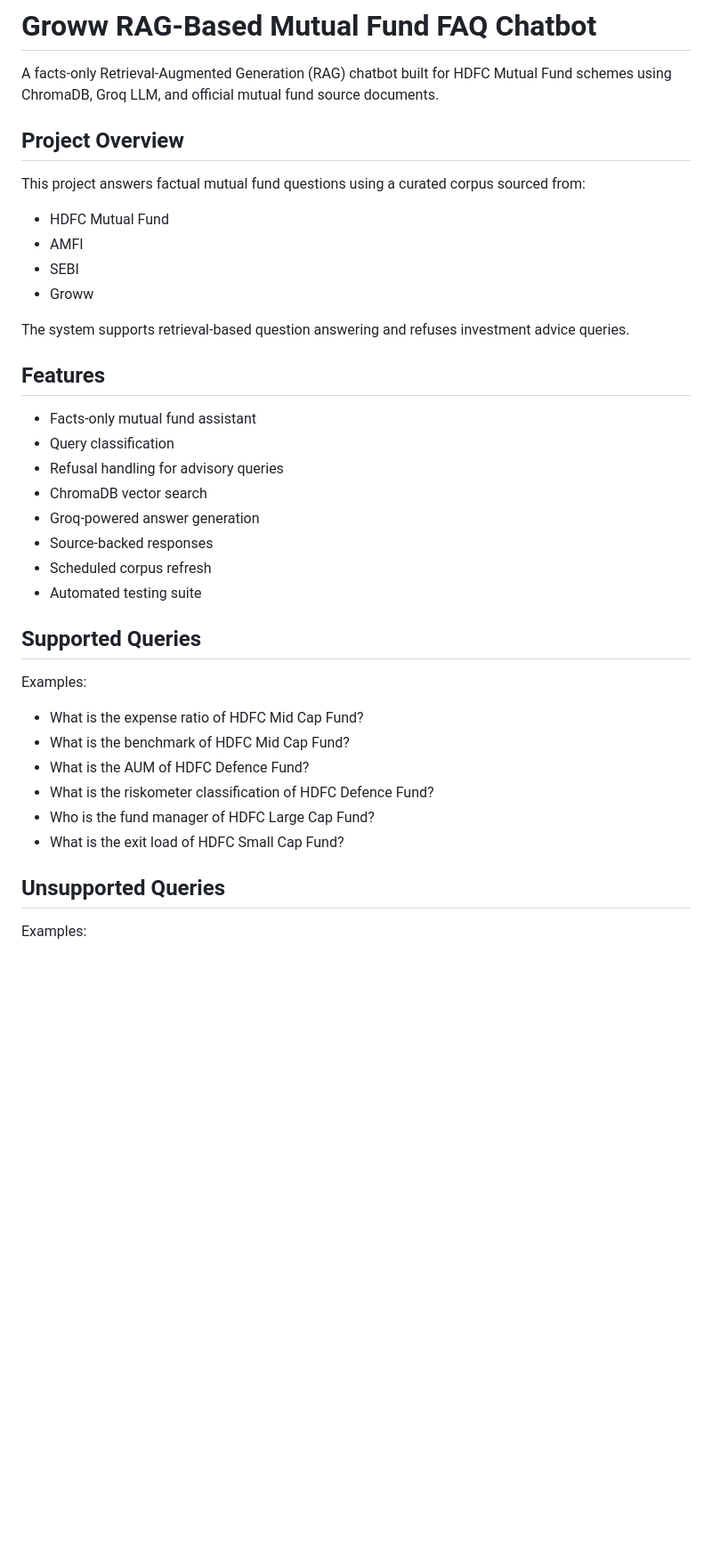
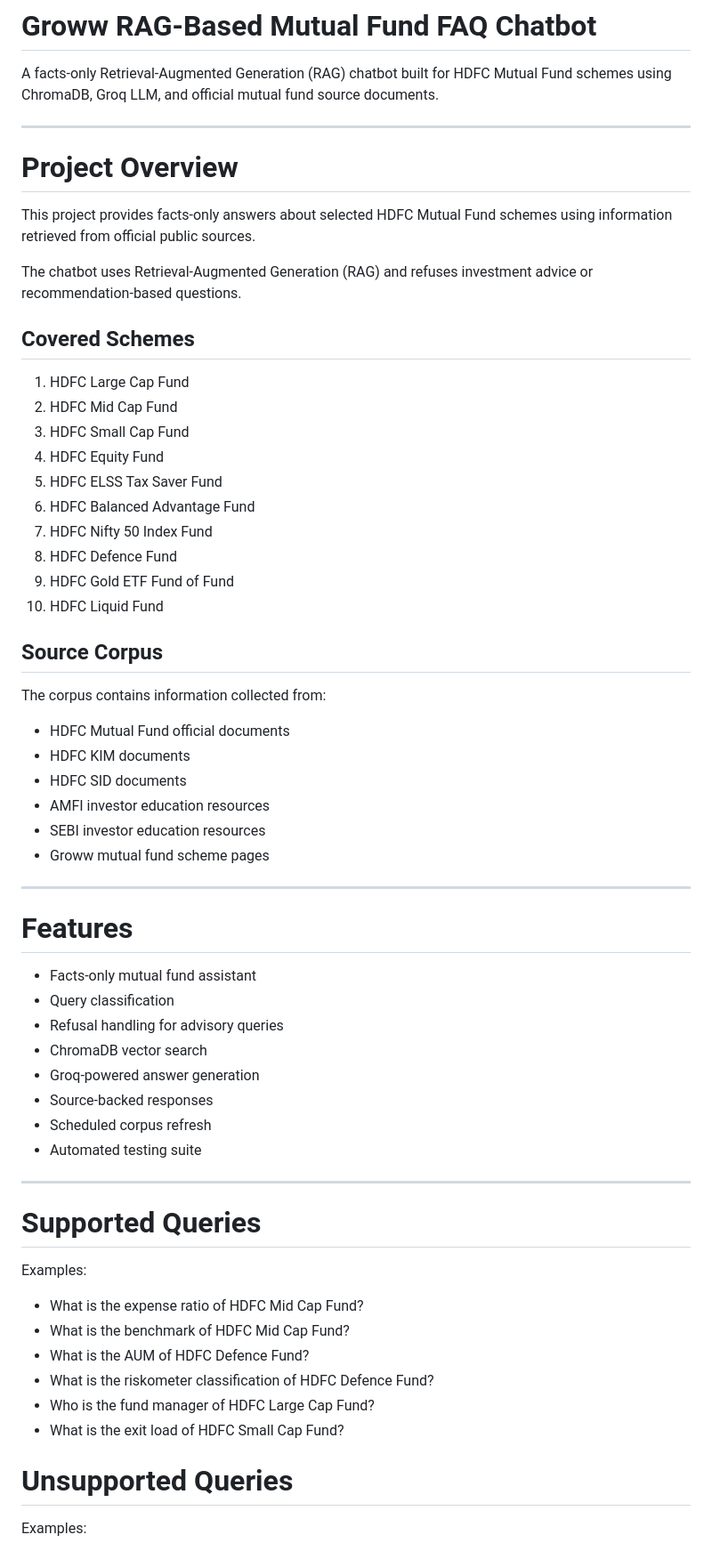
Before and after one commit to ckanand6-jimin/Groww-RAG-Project, a Markdown page: README.md, the part around one of its changes. Shown at 89% size. Rendered like a GitHub page; blank space fills up the shorter version.

Commit message:
Update README for challenge submission

```diff
--- a/README.md
+++ b/README.md
@@ -2,18 +2,41 @@
 
 A facts-only Retrieval-Augmented Generation (RAG) chatbot built for HDFC Mutual Fund schemes using ChromaDB, Groq LLM, and official mutual fund source documents.
 
-## Project Overview
+---
 
-This project answers factual mutual fund questions using a curated corpus sourced from:
+# Project Overview
 
-* HDFC Mutual Fund
-* AMFI
-* SEBI
-* Groww
+This project provides facts-only answers about selected HDFC Mutual Fund schemes using information retrieved from official public sources.
 
-The system supports retrieval-based question answering and refuses investment advice queries.
+The chatbot uses Retrieval-Augmented Generation (RAG) and refuses investment advice or recommendation-based questions.
 
-## Features
+## Covered Schemes
+
+1. HDFC Large Cap Fund
+2. HDFC Mid Cap Fund
+3. HDFC Small Cap Fund
+4. HDFC Equity Fund
+5. HDFC ELSS Tax Saver Fund
+6. HDFC Balanced Advantage Fund
+7. HDFC Nifty 50 Index Fund
+8. HDFC Defence Fund
+9. HDFC Gold ETF Fund of Fund
+10. HDFC Liquid Fund
+
+## Source Corpus
+
+The corpus contains information collected from:
+
+* HDFC Mutual Fund official documents
+* HDFC KIM documents
+* HDFC SID documents
+* AMFI investor education resources
+* SEBI investor education resources
+* Groww mutual fund scheme pages
+
+---
+
+# Features
 
 * Facts-only mutual fund assistant
 * Query classification
@@ -24,7 +47,9 @@ The system supports retrieval-based question answering and refuses investment ad
 * Scheduled corpus refresh
 * Automated testing suite
 
-## Supported Queries
+---
+
+# Supported Queries
 
 Examples:
 
@@ -35,7 +60,7 @@ Examples:
 * Who is the fund manager of HDFC Large Cap Fund?
 * What is the exit load of HDFC Small Cap Fund?
 
-## Unsupported Queries
+# Unsupported Queries
 
 Examples:
 
```
Also changed, not shown: other parts of README.md (+48 -13 lines).
